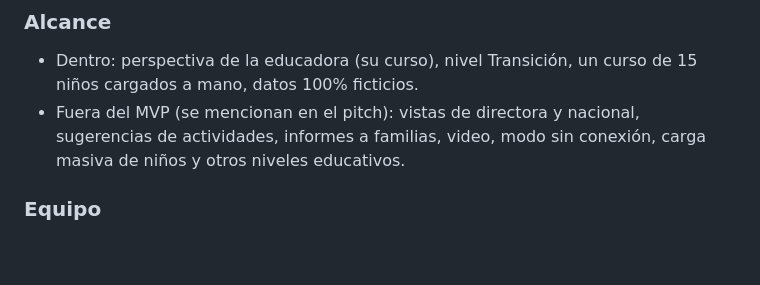
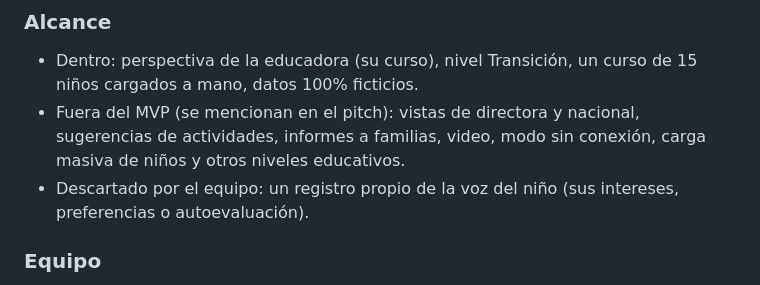
Before and after one commit to blu2718/bbc-aws-2026, a Markdown page: PLAN.md, the part around the change. Rendered like a GitHub page; blank space fills up the shorter version.

```diff
--- a/PLAN.md
+++ b/PLAN.md
@@ -42,6 +42,7 @@ La educadora siempre decide el nivel.
 
 - Dentro: perspectiva de la educadora (su curso), nivel Transición, un curso de 15 niños cargados a mano, datos 100% ficticios.
 - Fuera del MVP (se mencionan en el pitch): vistas de directora y nacional, sugerencias de actividades, informes a familias, video, modo sin conexión, carga masiva de niños y otros niveles educativos.
+- Descartado por el equipo: un registro propio de la voz del niño (sus intereses, preferencias o autoevaluación).
 
 ### Equipo
 
```
Also changed, not shown: contexto/hallazgos-bases-curriculares.md (+1 -1 lines), contexto/hallazgos-politica-calidad-educativa-integra.md (+2 -2 lines).
